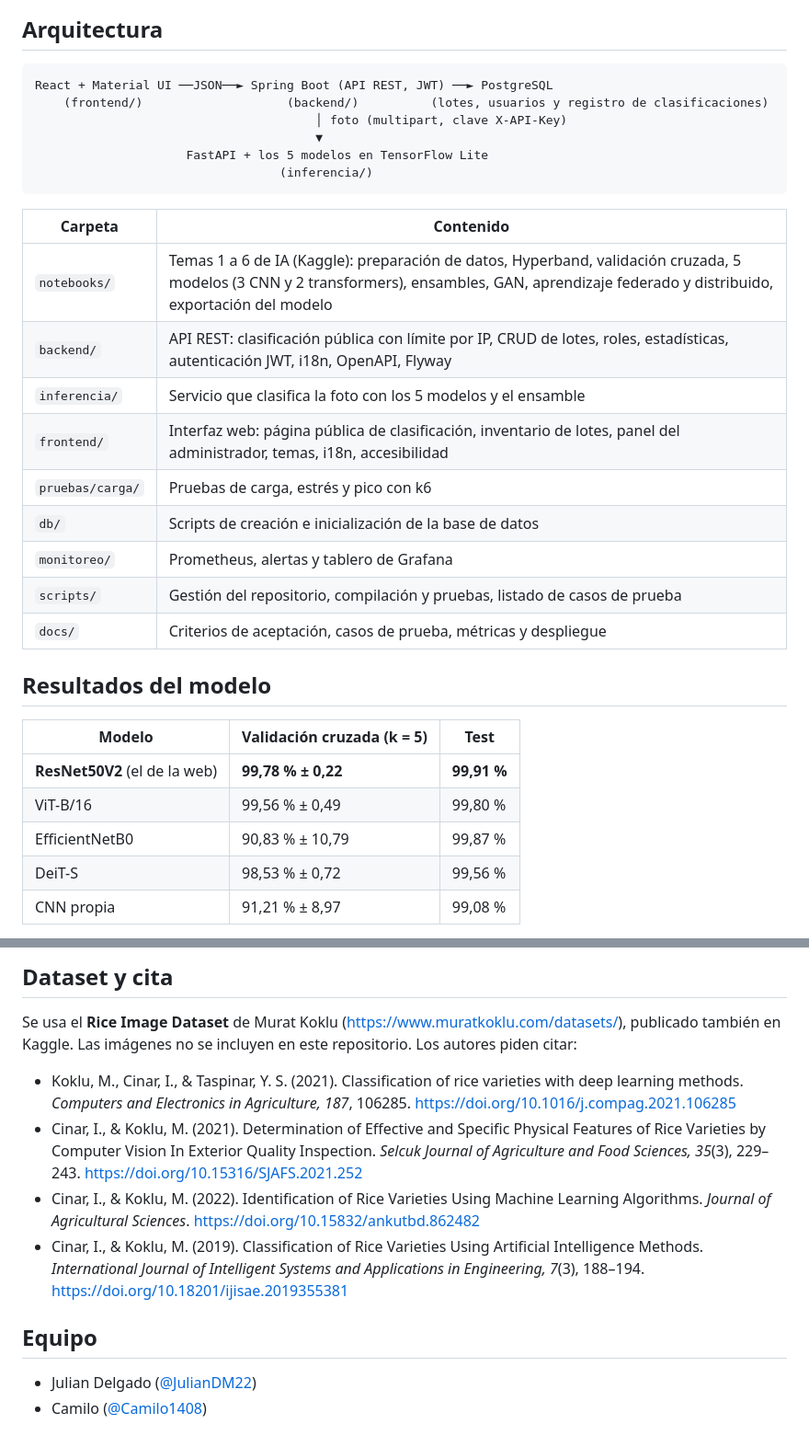
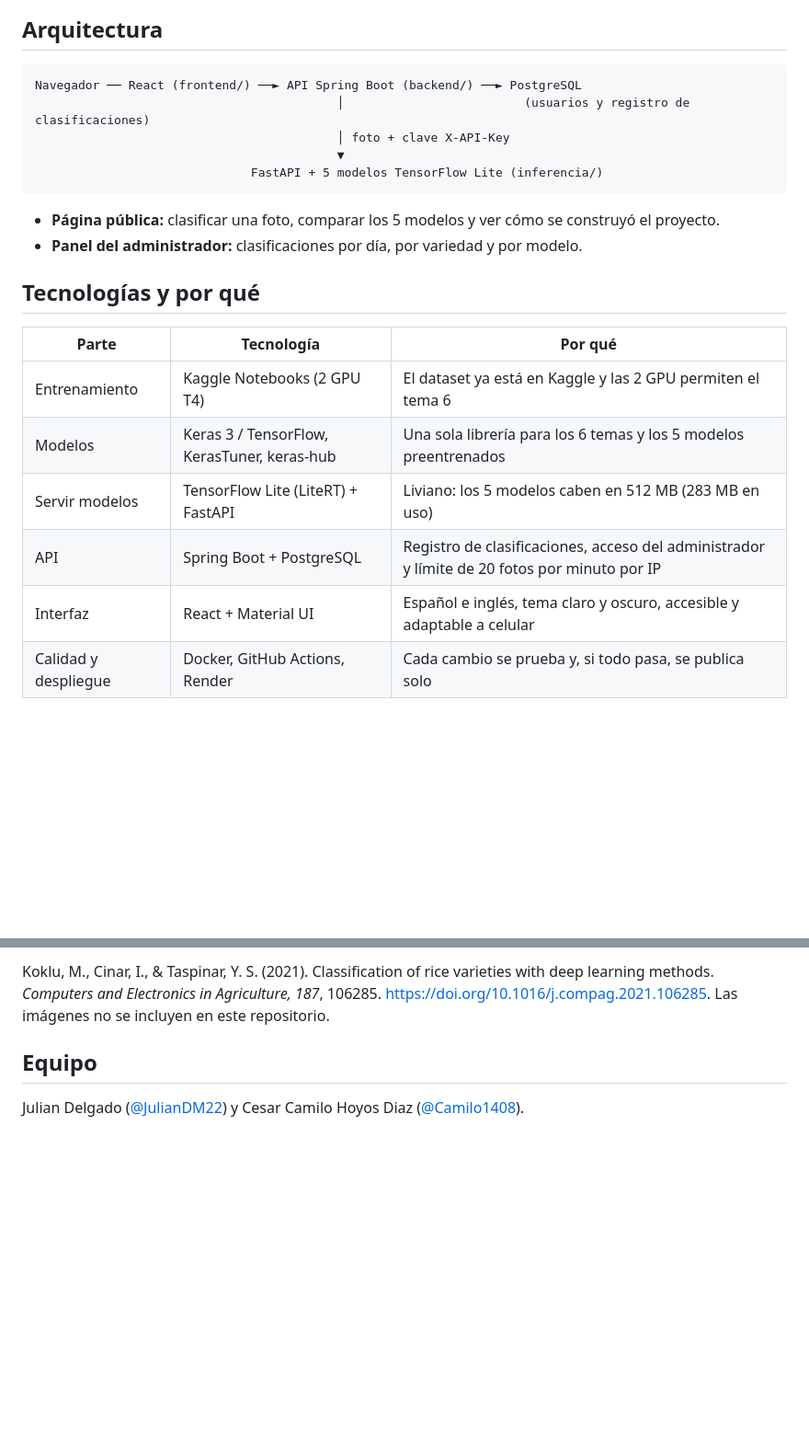
Before and after one commit to JulianDM22/clasificador-arroz, a Markdown page: README.md, 2 parts joined by grey strips. Shown at 92% size. Drawn GitHub-style; blank space fills up the shorter version.

````diff
--- a/README.md
+++ b/README.md
@@ -32,33 +52,24 @@ Proyecto de la materia **Inteligencia Artificial**. Clasifica fotos de granos en
 ## Arquitectura
 
 ```
-React + Material UI ──JSON──► Spring Boot (API REST, JWT) ──► PostgreSQL
-    (frontend/)                    (backend/)          (lotes, usuarios y registro de clasificaciones)
-                                       │ foto (multipart, clave X-API-Key)
-                                       ▼
-                     FastAPI + los 5 modelos en TensorFlow Lite
-                                  (inferencia/)
+Navegador ── React (frontend/) ──► API Spring Boot (backend/) ──► PostgreSQL
+                                          │                         (usuarios y registro de clasificaciones)
+                                          │ foto + clave X-API-Key
+                                          ▼
+                              FastAPI + 5 modelos TensorFlow Lite (inferencia/)
 ```
 
-| Carpeta | Contenido |
-|---|---|
-| `notebooks/` | Temas 1 a 6 de IA (Kaggle): preparación de datos, Hyperband, validación cruzada, 5 modelos (3 CNN y 2 transformers), ensambles, GAN, aprendizaje federado y distribuido, exportación del modelo |
-| `backend/` | API REST: clasificación pública con límite por IP, CRUD de lotes, roles, estadísticas, autenticación JWT, i18n, OpenAPI, Flyway |
-| `inferencia/` | Servicio que clasifica la foto con los 5 modelos y el ensamble |
-| `frontend/` | Interfaz web: página pública de clasificación, inventario de lotes, panel del administrador, temas, i18n, accesibilidad |
-| `pruebas/carga/` | Pruebas de carga, estrés y pico con k6 |
-| `db/` | Scripts de creación e inicialización de la base de datos |
-| `monitoreo/` | Prometheus, alertas y tablero de Grafana |
-| `scripts/` | Gestión del repositorio, compilación y pruebas, listado de casos de prueba |
-| `docs/` | Criterios de aceptación, casos de prueba, métricas y despliegue |
+- **Página pública:** clasificar una foto, comparar los 5 modelos y ver cómo se construyó el proyecto.
+- **Panel del administrador:** clasificaciones por día, por variedad y por modelo.
 
-## Resultados del modelo
+## Tecnologías y por qué
 
-| Modelo | Validación cruzada (k = 5) | Test |
+| Parte | Tecnología | Por qué |
 |---|---|---|
-| **ResNet50V2** (el de la web) | **99,78 % ± 0,22** | **99,91 %** |
-| ViT-B/16 | 99,56 % ± 0,49 | 99,80 % |
-| EfficientNetB0 | 90,83 % ± 10,79 | 99,87 % |
-| DeiT-S | 98,53 % ± 0,72 | 99,56 % |
-| CNN propia | 91,21 % ± 8,97 | 99,08 % |
+| Entrenamiento | Kaggle Notebooks (2 GPU T4) | El dataset ya está en Kaggle y las 2 GPU permiten el tema 6 |
+| Modelos | Keras 3 / TensorFlow, KerasTuner, keras-hub | Una sola librería para los 6 temas y los 5 modelos preentrenados |
+| Servir modelos | TensorFlow Lite (LiteRT) + FastAPI | Liviano: los 5 modelos caben en 512 MB (283 MB en uso) |
+| API | Spring Boot + PostgreSQL | Registro de clasificaciones, acceso del administrador y límite de 20 fotos por minuto por IP |
+| Interfaz | React + Material UI | Español e inglés, tema claro y oscuro, accesible y adaptable a celular |
+| Calidad y despliegue | Docker, GitHub Actions, Render | Cada cambio se prueba y, si todo pasa, se publica solo |
 
@@ -120,21 +87,8 @@ La lista completa de casos de prueba y su relación con los criterios de aceptac
-## Dataset y cita
-
-Se usa el **Rice Image Dataset** de Murat Koklu (https://www.muratkoklu.com/datasets/), publicado
-también en Kaggle. Las imágenes no se incluyen en este repositorio. Los autores piden citar:
-
-- Koklu, M., Cinar, I., & Taspinar, Y. S. (2021). Classification of rice varieties with deep
-  learning methods. *Computers and Electronics in Agriculture, 187*, 106285.
-  https://doi.org/10.1016/j.compag.2021.106285
-- Cinar, I., & Koklu, M. (2021). Determination of Effective and Specific Physical Features of Rice
-  Varieties by Computer Vision In Exterior Quality Inspection. *Selcuk Journal of Agriculture and
-  Food Sciences, 35*(3), 229–243. https://doi.org/10.15316/SJAFS.2021.252
-- Cinar, I., & Koklu, M. (2022). Identification of Rice Varieties Using Machine Learning
-  Algorithms. *Journal of Agricultural Sciences*. https://doi.org/10.15832/ankutbd.862482
-- Cinar, I., & Koklu, M. (2019). Classification of Rice Varieties Using Artificial Intelligence
-  Methods. *International Journal of Intelligent Systems and Applications in Engineering, 7*(3),
-  188–194. https://doi.org/10.18201/ijisae.2019355381
+Koklu, M., Cinar, I., & Taspinar, Y. S. (2021). Classification of rice varieties with deep learning
+methods. *Computers and Electronics in Agriculture, 187*, 106285.
+https://doi.org/10.1016/j.compag.2021.106285. Las imágenes no se incluyen en este repositorio.
 
 ## Equipo
 
-- Julian Delgado ([@JulianDM22](https://github.com/JulianDM22))
-- Camilo ([@Camilo1408](https://github.com/Camilo1408))
+Julian Delgado ([@JulianDM22](https://github.com/JulianDM22)) y Cesar Camilo Hoyos Diaz
+([@Camilo1408](https://github.com/Camilo1408)).
````
Also changed, not shown: other parts of README.md (+42 -66 lines), docs/imagenes/comparacion_modelos.png, docs/imagenes/pagina_publica.png, docs/imagenes/resultado_clasificacion.png.
